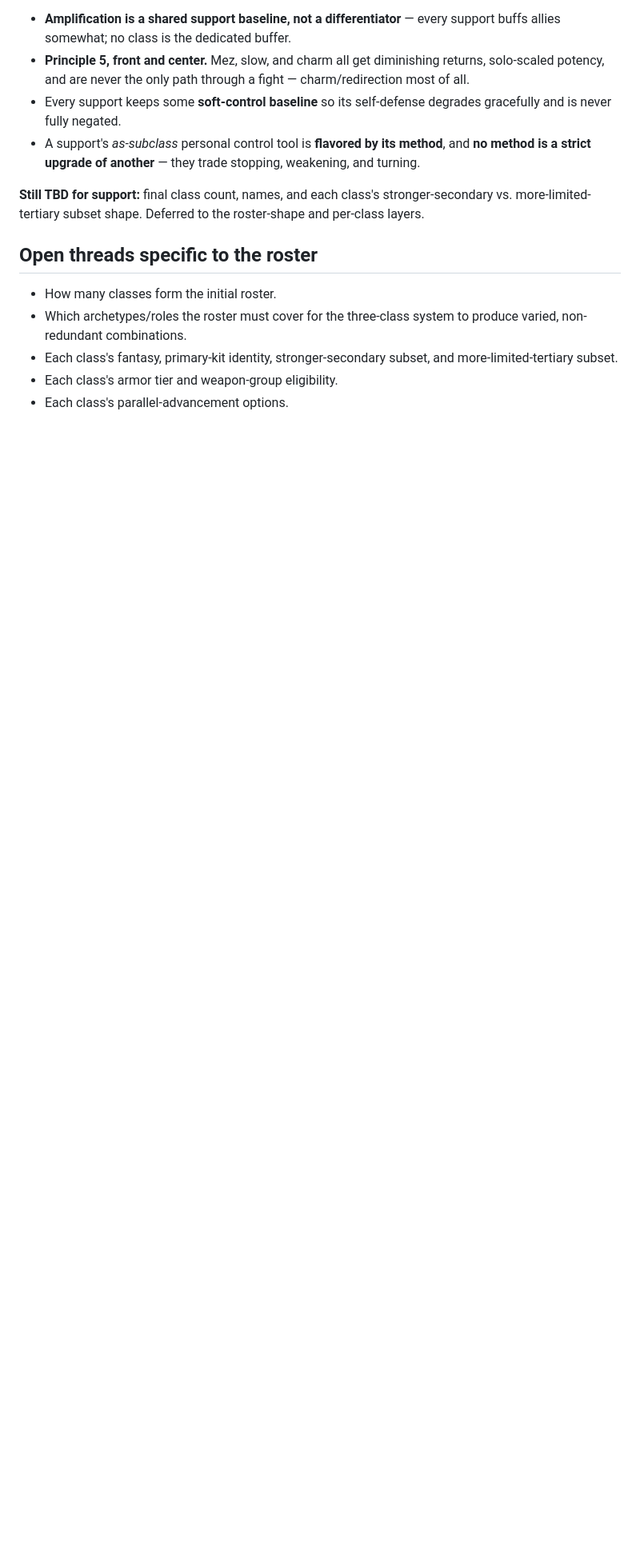
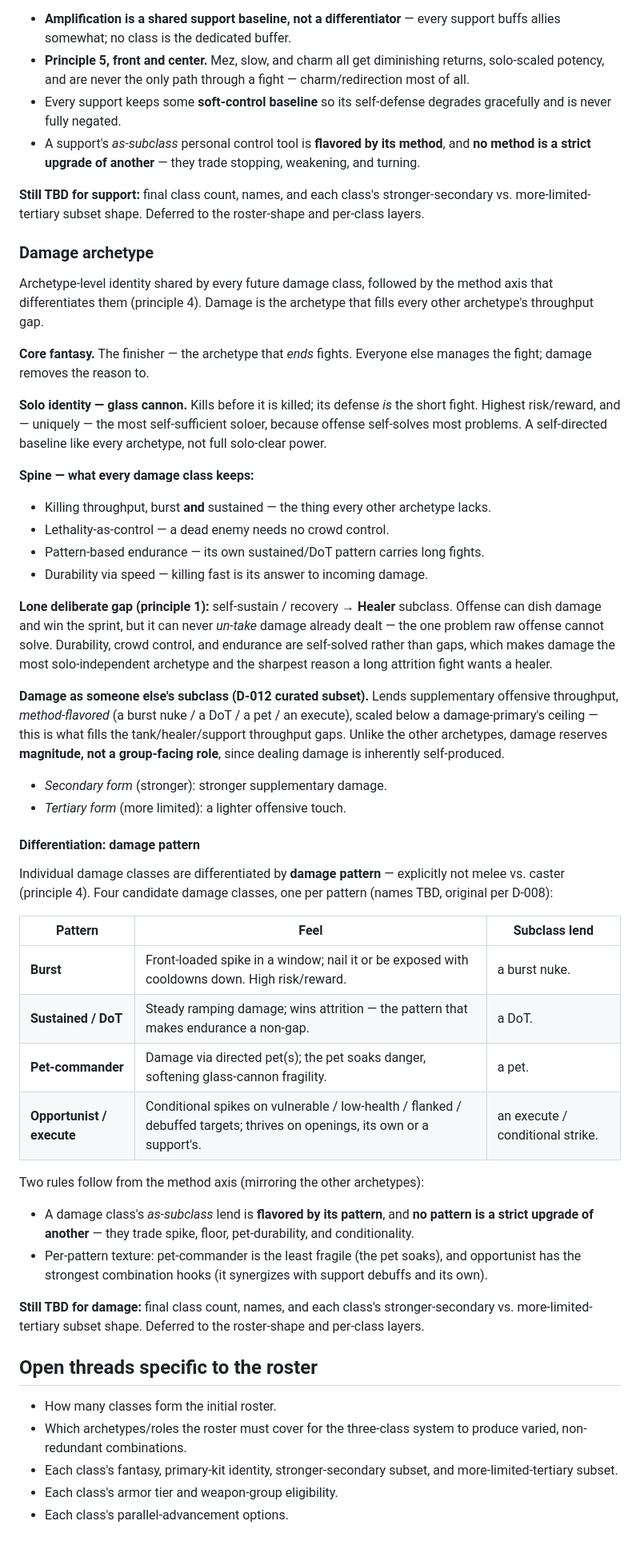
Before and after one commit to frank-grimes-jr/nightcap-mmo-proto, a Markdown page: docs/design/class-roster.md, the part around the change. Shown at 80% size. Rendered like a GitHub page; blank space fills up the shorter version.

Commit message:
docs: develop damage archetype identity and damage-pattern layer
Co-Authored-By: Claude Opus 4.8 <noreply@anthropic.com>

```diff
--- a/docs/design/class-roster.md
+++ b/docs/design/class-roster.md
@@ -224,6 +224,46 @@ Individual support classes are differentiated by **control method** — *how eac
 
 **Still TBD for support:** final class count, names, and each class's stronger-secondary vs. more-limited-tertiary subset shape. Deferred to the roster-shape and per-class layers.
 
+### Damage archetype
+
+Archetype-level identity shared by every future damage class, followed by the method axis that differentiates them (principle 4). Damage is the archetype that fills every other archetype's throughput gap.
+
+**Core fantasy.** The finisher — the archetype that *ends* fights. Everyone else manages the fight; damage removes the reason to.
+
+**Solo identity — glass cannon.** Kills before it is killed; its defense *is* the short fight. Highest risk/reward, and — uniquely — the most self-sufficient soloer, because offense self-solves most problems. A self-directed baseline like every archetype, not full solo-clear power.
+
+**Spine — what every damage class keeps:**
+
+- Killing throughput, burst **and** sustained — the thing every other archetype lacks.
+- Lethality-as-control — a dead enemy needs no crowd control.
+- Pattern-based endurance — its own sustained/DoT pattern carries long fights.
+- Durability via speed — killing fast is its answer to incoming damage.
+
+**Lone deliberate gap (principle 1):** self-sustain / recovery → **Healer** subclass. Offense can dish damage and win the sprint, but it can never *un-take* damage already dealt — the one problem raw offense cannot solve. Durability, crowd control, and endurance are self-solved rather than gaps, which makes damage the most solo-independent archetype and the sharpest reason a long attrition fight wants a healer.
+
+**Damage as someone else's subclass (D-012 curated subset).** Lends supplementary offensive throughput, *method-flavored* (a burst nuke / a DoT / a pet / an execute), scaled below a damage-primary's ceiling — this is what fills the tank/healer/support throughput gaps. Unlike the other archetypes, damage reserves **magnitude, not a group-facing role**, since dealing damage is inherently self-produced.
+
+- *Secondary form* (stronger): stronger supplementary damage.
+- *Tertiary form* (more limited): a lighter offensive touch.
+
+#### Differentiation: damage pattern
+
+Individual damage classes are differentiated by **damage pattern** — explicitly not melee vs. caster (principle 4). Four candidate damage classes, one per pattern (names TBD, original per D-008):
+
+| Pattern | Feel | Subclass lend |
+|---|---|---|
+| **Burst** | Front-loaded spike in a window; nail it or be exposed with cooldowns down. High risk/reward. | a burst nuke. |
+| **Sustained / DoT** | Steady ramping damage; wins attrition — the pattern that makes endurance a non-gap. | a DoT. |
+| **Pet-commander** | Damage via directed pet(s); the pet soaks danger, softening glass-cannon fragility. | a pet. |
+| **Opportunist / execute** | Conditional spikes on vulnerable / low-health / flanked / debuffed targets; thrives on openings, its own or a support's. | an execute / conditional strike. |
+
+Two rules follow from the method axis (mirroring the other archetypes):
+
+- A damage class's *as-subclass* lend is **flavored by its pattern**, and **no pattern is a strict upgrade of another** — they trade spike, floor, pet-durability, and conditionality.
+- Per-pattern texture: pet-commander is the least fragile (the pet soaks), and opportunist has the strongest combination hooks (it synergizes with support debuffs and its own).
+
+**Still TBD for damage:** final class count, names, and each class's stronger-secondary vs. more-limited-tertiary subset shape. Deferred to the roster-shape and per-class layers.
+
 ## Open threads specific to the roster
 
 - How many classes form the initial roster.
```
Also changed, not shown: CHANGES.md (+9 -0 lines).
